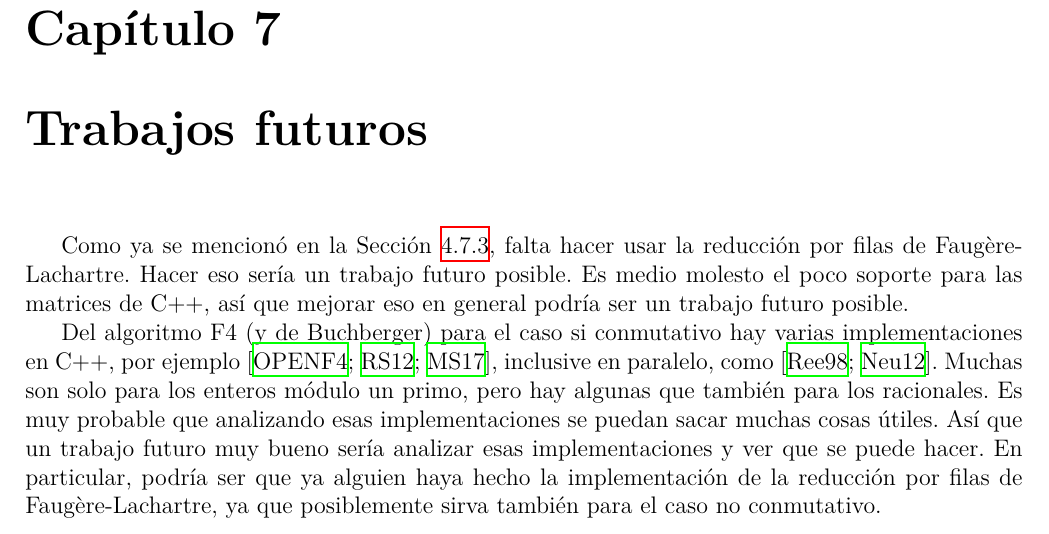
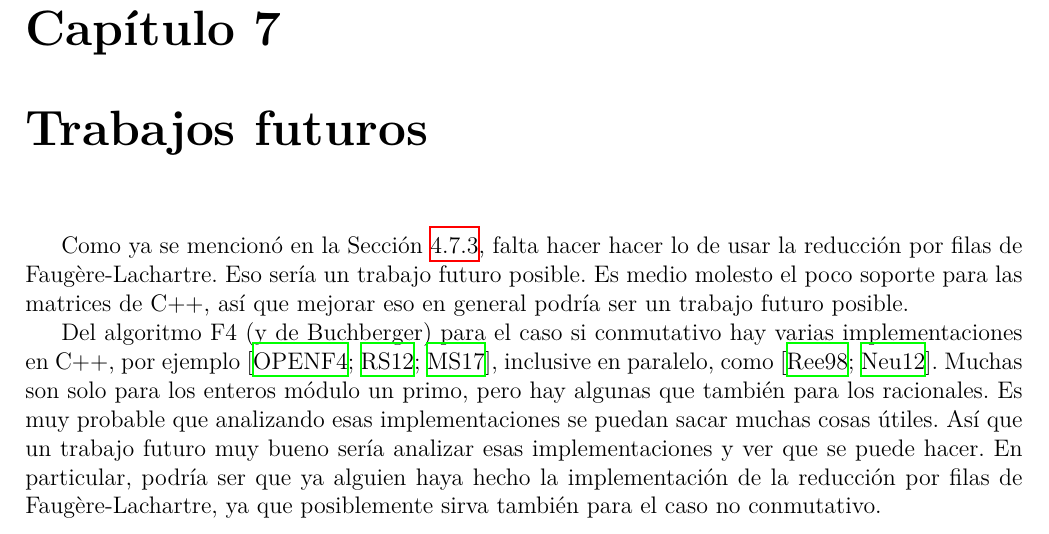
Before and after one commit to IvanRenison/Tesis-Licenciatura, a LaTeX thesis (Tesis.tex): part of page 48 of 50, cut so that both start at the same text. Compiled offline with XeLaTeX.

Commit message:
Corregido error

```diff
--- a/Tesis.tex
+++ b/Tesis.tex
@@ -2100,7 +2100,7 @@ Acá se puede ver que aumentar los hilos hace que sea un poco más rápido, pero
 
 \chapter{Trabajos futuros}\label{cap:trabajos futuros}
 
-Como ya se mencionó en la \cref{subsection:Reducción más eficiente en F4}, falta hacer usar la reducción por filas de Faugère-Lachartre. Hacer eso sería un trabajo futuro posible. Es medio molesto el poco soporte para las matrices de C++, así que mejorar eso en general podría ser un trabajo futuro posible.
+Como ya se mencionó en la \cref{subsection:Reducción más eficiente en F4}, falta hacer hacer lo de usar la reducción por filas de Faugère-Lachartre. Eso sería un trabajo futuro posible. Es medio molesto el poco soporte para las matrices de C++, así que mejorar eso en general podría ser un trabajo futuro posible.
 
 Del algoritmo F4 (y de Buchberger) para el caso si conmutativo hay varias implementaciones en C++, por ejemplo \cite{lib:openf4, lib:mathic, lib:M4GB}, inclusive en paralelo, como \cite{DBLP:journals/jsc/Reeves98, lib:parallelGBC}. Muchas son solo para los enteros módulo un primo, pero hay algunas que también para los racionales. Es muy probable que analizando esas implementaciones se puedan sacar muchas cosas útiles. Así que un trabajo futuro muy bueno sería analizar esas implementaciones y ver que se puede hacer. En particular, podría ser que ya alguien haya hecho la implementación de la reducción por filas de Faugère-Lachartre, ya que posiblemente sirva también para el caso no conmutativo.
 
```
